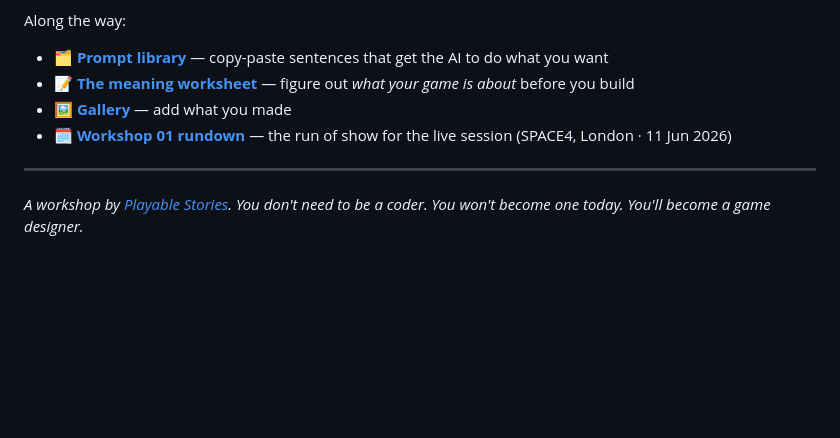
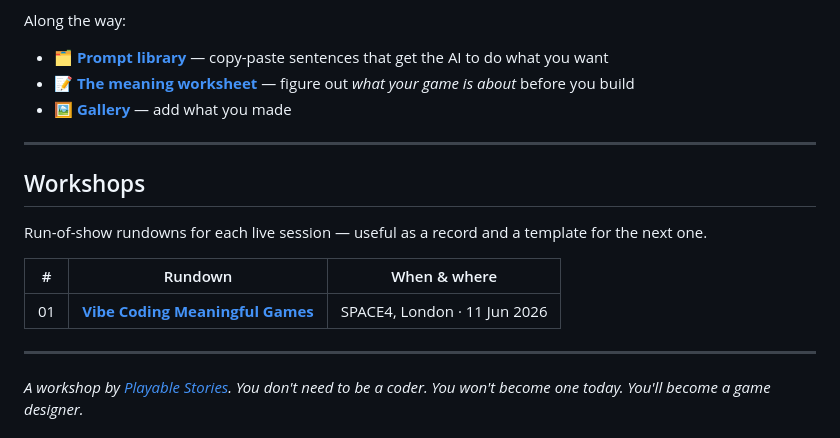
Before and after one commit to PlayableStories/vibe-coding-workshop, a Markdown page: README.md, the part around the change. Drawn GitHub-style; blank space fills up the shorter version.

Commit message:
Add a dedicated Workshops section to README
Co-Authored-By: Claude Opus 4.8 (1M context) <noreply@anthropic.com>

```diff
--- a/README.md
+++ b/README.md
@@ -48,7 +48,16 @@ Along the way:
 - 🗂 **[Prompt library](prompts/)** — copy-paste sentences that get the AI to do what you want
 - 📝 **[The meaning worksheet](worksheet.md)** — figure out *what your game is about* before you build
 - 🖼 **[Gallery](gallery.md)** — add what you made
-- 🗓 **[Workshop 01 rundown](workshop01-rundown.md)** — the run of show for the live session (SPACE4, London · 11 Jun 2026)
+
+---
+
+## Workshops
+
+Run-of-show rundowns for each live session — useful as a record and a template for the next one.
+
+| # | Rundown | When & where |
+|---|---------|--------------|
+| 01 | **[Vibe Coding Meaningful Games](workshop01-rundown.md)** | SPACE4, London · 11 Jun 2026 |
 
 ---
 
```
